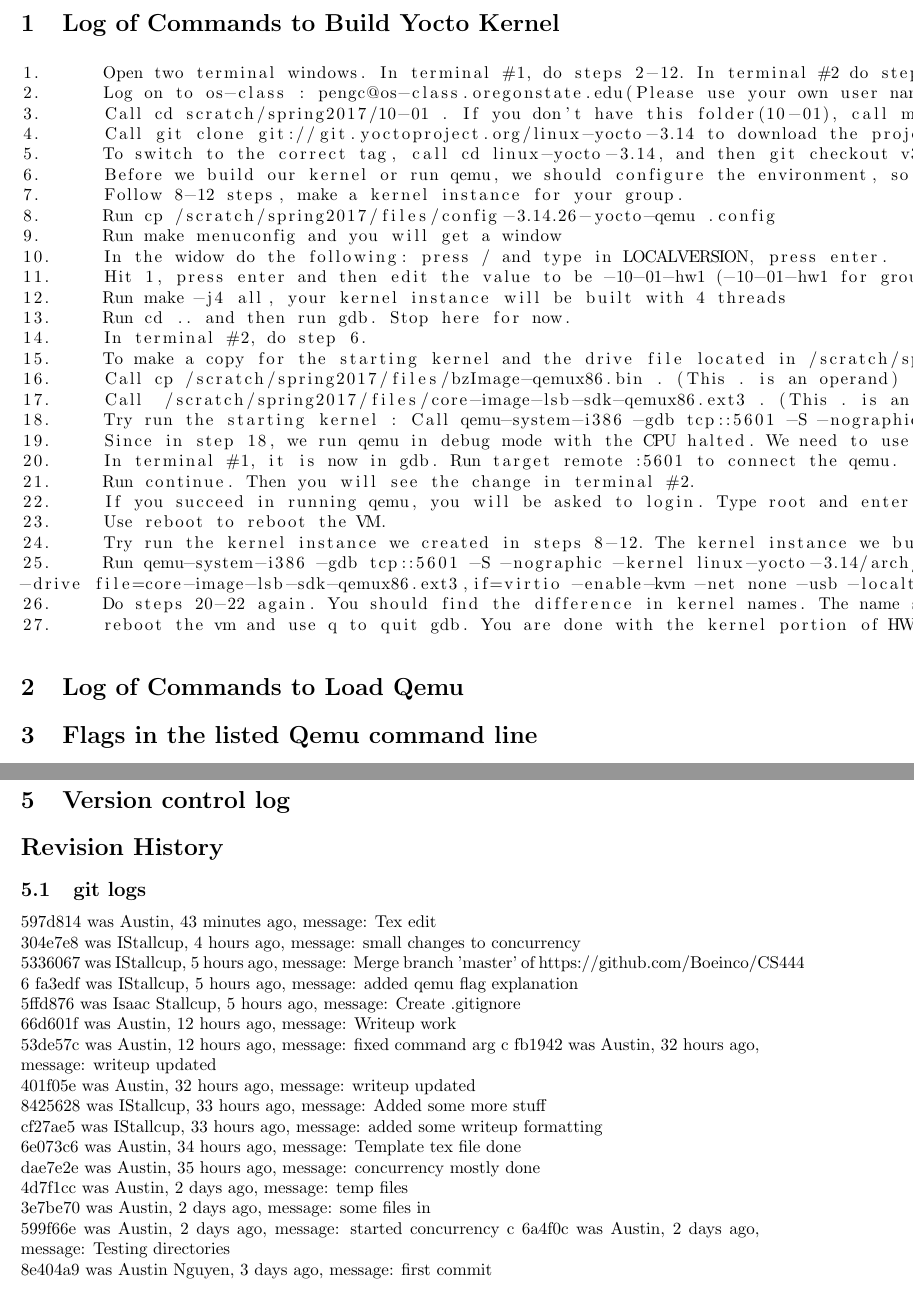
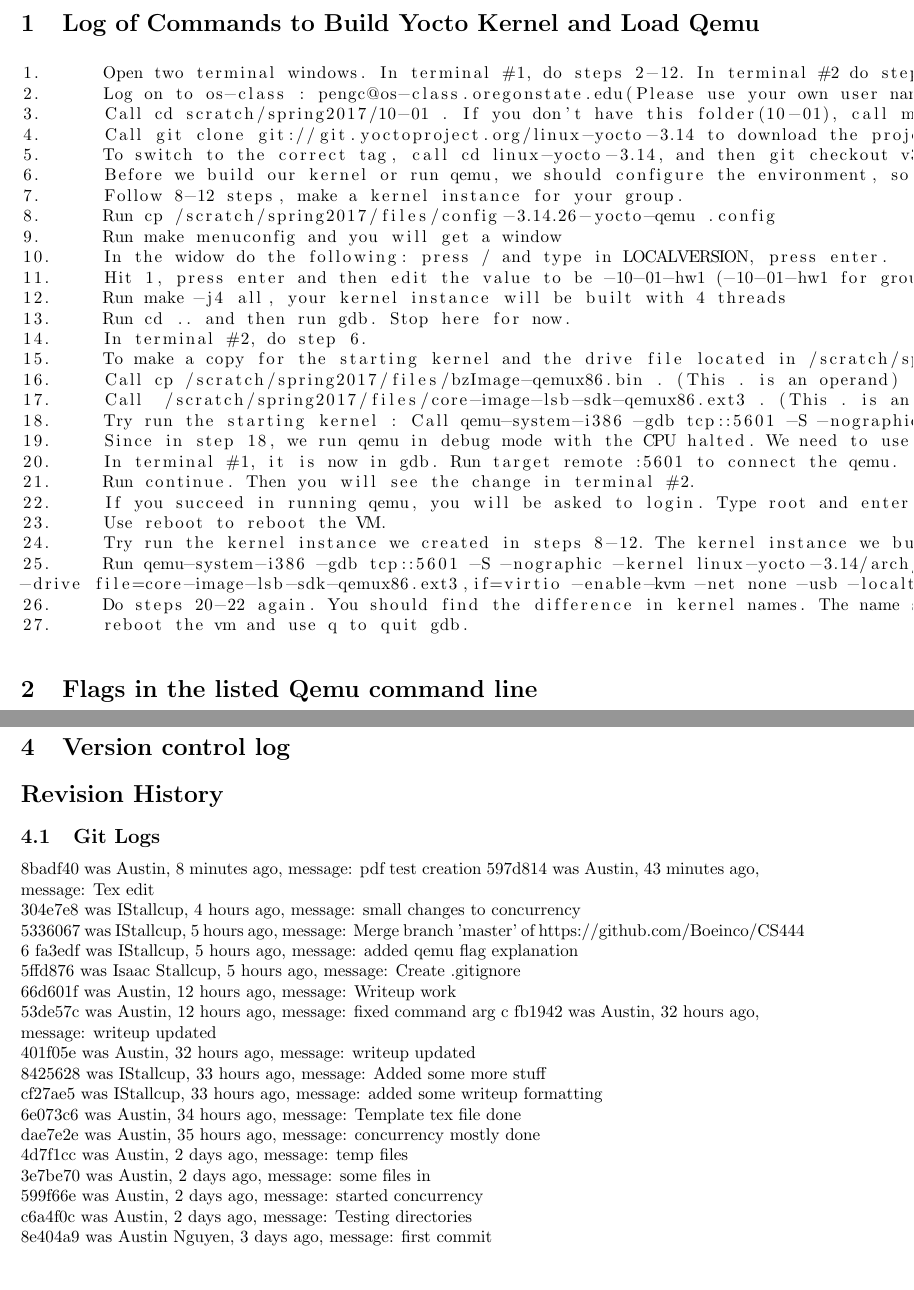
Before and after one commit to Boeinco/CS444, a LaTeX document (Project1/Project1Writeup/CS444_Writeup1.tex): two parts of pages 3 and 5 of 6, joined at a grey line, cut so that both start at the same text. Compiled offline with LaTeX, dvips and Ghostscript.

Commit message:
more tex edited

```diff
--- a/Project1/Project1Writeup/CS444_Writeup1.tex
+++ b/Project1/Project1Writeup/CS444_Writeup1.tex
@@ -97,7 +97,7 @@
 
 \newpage
 
-\section{Log of Commands to Build Yocto Kernel}
+\section{Log of Commands to Build Yocto Kernel and Load Qemu}
 \begin{lstlisting}
 1.	Open two terminal windows. In terminal #1, do steps 2-12. In terminal #2 do steps 2-3. In terminal #1 we will build our project and use gdb to control the emulator in the debug mode. In terminal #2, we will boot our kernels on the VM.
 2.	Log on to os-class : pengc@os-class.oregonstate.edu(Please use your own user name )
@@ -125,10 +125,8 @@
 24.	Try run the kernel instance we created in steps 8-12. The kernel instance we built is located in linux-yocto-3.14/arch/x86/boot/ and it is named bzImage.
 25.	Run qemu-system-i386 -gdb tcp::5601 -S -nographic -kernel linux-yocto-3.14/arch/x86/boot/bzImage  -drive file=core-image-lsb-sdk-qemux86.ext3,if=virtio -enable-kvm -net none -usb -localtime --no-reboot --append "root=/dev/vda rw console=ttyS0 debug"
 26.	Do steps 20-22 again. You should find the difference in kernel names. The name should be customized into something like ??-10-01-hw1, because uname -a produce the LOCALVERSION string.
-27.	reboot the vm and use q to quit gdb. You are done with the kernel portion of HW1.
+27.	reboot the vm and use q to quit gdb.
 \end{lstlisting}
-
-\section{Log of Commands to Load Qemu}
 
 \section{Flags in the listed Qemu command line}
 The listed Qemu command line is:
@@ -176,7 +174,8 @@
 
 \section{Version control log}
 \begin{versionhistory}
-\subsection{git logs}
+\subsection{Git Logs}
+8badf40 was Austin, 8 minutes ago, message: pdf test creation
 597d814 was Austin, 43 minutes ago, message: Tex edit
 
 304e7e8 was IStallcup, 4 hours ago, message: small changes to concurrency
@@ -208,8 +207,8 @@
 3e7be70 was Austin, 2 days ago, message: some files in
 
 599f66e was Austin, 2 days ago, message: started concurrency
-c
-6a4f0c was Austin, 2 days ago, message: Testing directories
+
+c6a4f0c was Austin, 2 days ago, message: Testing directories
 
 8e404a9 was Austin Nguyen, 3 days ago, message: first commit
 
```
